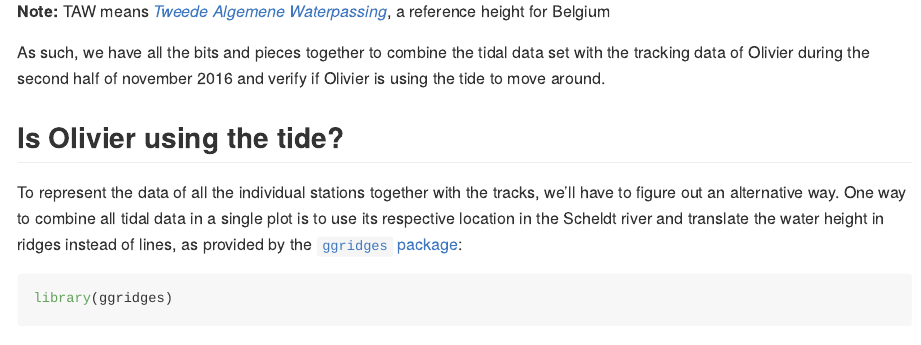
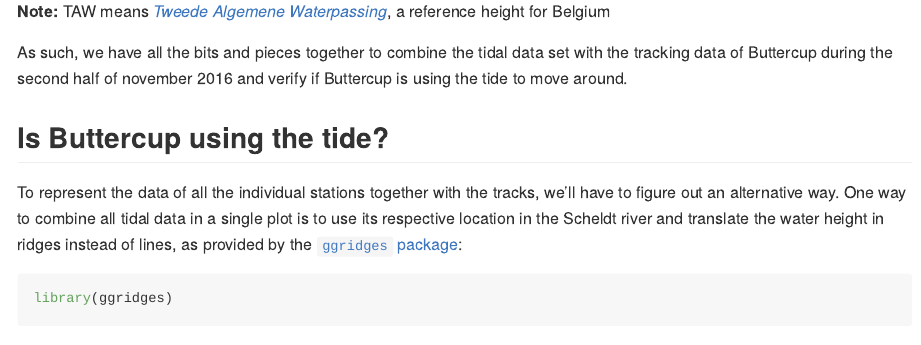
Before and after one commit to stijnvanhoey/waterinfo-tidal-eel, an R Markdown document (src/waterinfo-tidal.Rmd): the page in a window 1100 px wide, from 6280 px down. Rendered offline with R 4.5, knitr and Pandoc, with nearby package versions; some code elsewhere in the file could not run offline.

Commit message:
use buttercup instead of Olivier

```diff
--- a/src/waterinfo-tidal.Rmd
+++ b/src/waterinfo-tidal.Rmd
@@ -221,9 +221,9 @@ tidal_plot
 
 **Note:** TAW means [*Tweede Algemene Waterpassing*](https://nl.wikipedia.org/wiki/Tweede_Algemene_Waterpassing), a reference height for Belgium
 
-As such, we have all the bits and pieces together to combine the tidal data set with the tracking data of Olivier during the second half of november 2016 and verify if Olivier is using the tide to move around.
+As such, we have all the bits and pieces together to combine the tidal data set with the tracking data of Buttercup during the second half of november 2016 and verify if Buttercup is using the tide to move around.
 
-## Is Olivier using the tide?
+## Is Buttercup using the tide?
 
 To represent the data of all the individual stations together with the tracks, we'll have to figure out an alternative way. One way to combine all tidal data in a single plot is to use its respective location in the Scheldt river and translate the water height in ridges instead of lines, as provided by the [`ggridges` package](https://cran.r-project.org/web/packages/ggridges/vignettes/gallery.html):
 
```
Also changed, not shown: src/waterinfo-tidal.Rmd (2 more changed lines).
